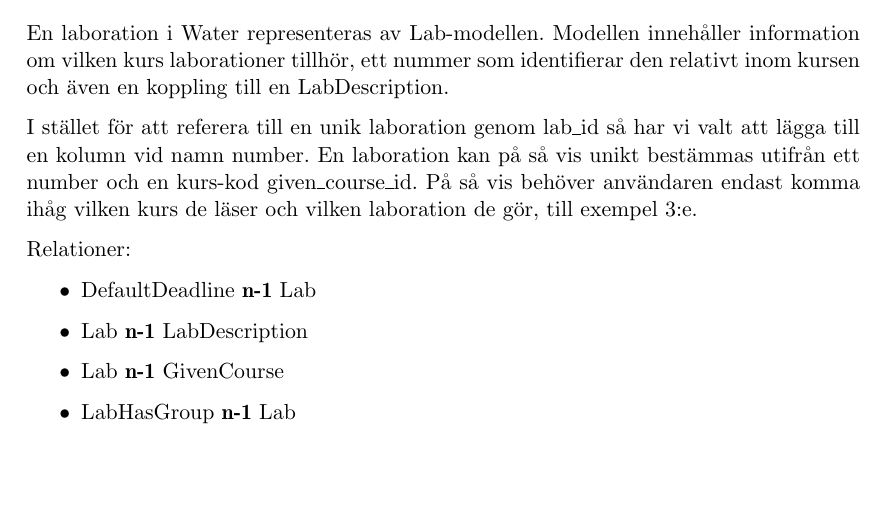
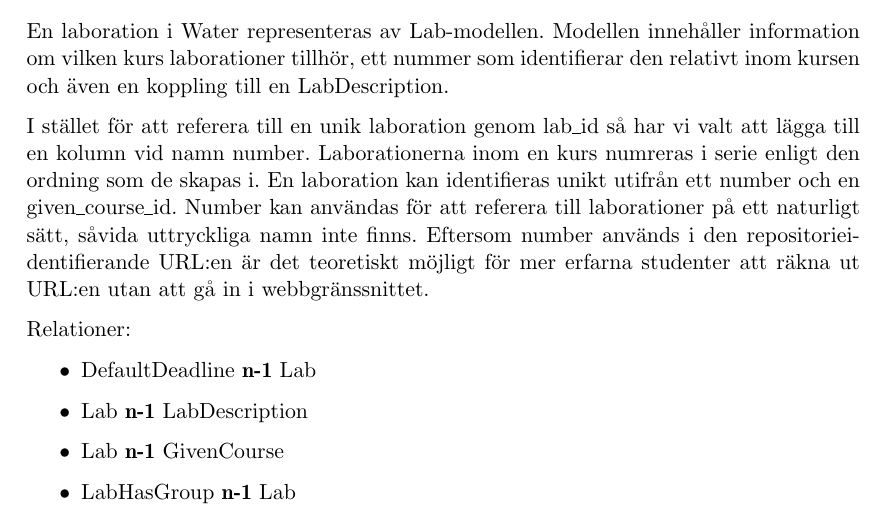
Before and after one commit to water/resources, a LaTeX thesis (report/main.tex, which reads report/include/design/modell.tex): part of page 55 of 85, cut so that both start at the same text, the shorter picture padded with empty space. Compiled offline with pdfLaTeX.

Commit message:
Amend description of Lab model

```diff
--- a/report/include/design/modell.tex
+++ b/report/include/design/modell.tex
@@ -102,7 +102,7 @@ Relationer:
 
 En laboration i Water representeras av Lab-modellen. Modellen innehåller information om vilken kurs laborationer tillhör, ett nummer som identifierar den relativt inom kursen och även en koppling till en LabDescription.
 
-I stället för att referera till en unik laboration genom lab\_id så har vi valt att lägga till en kolumn vid namn number. En laboration kan på så vis unikt bestämmas utifrån ett number och en kurs-kod given\_course\_id. På så vis behöver användaren endast komma ihåg vilken kurs de läser och vilken laboration de gör, till exempel 3:e.
+I stället för att referera till en unik laboration genom lab\_id så har vi valt att lägga till en kolumn vid namn number. Laborationerna inom en kurs numreras i serie enligt den ordning som de skapas i. En laboration kan identifieras unikt utifrån ett number och en given\_course\_id. Number kan användas för att referera till laborationer på ett naturligt sätt, såvida uttryckliga namn inte finns. Eftersom number används i den repositorieidentifierande URL:en är det teoretiskt möjligt för mer erfarna studenter att räkna ut URL:en utan att gå in i webbgränssnittet.
 
 Relationer:
 \begin{itemize}
```
